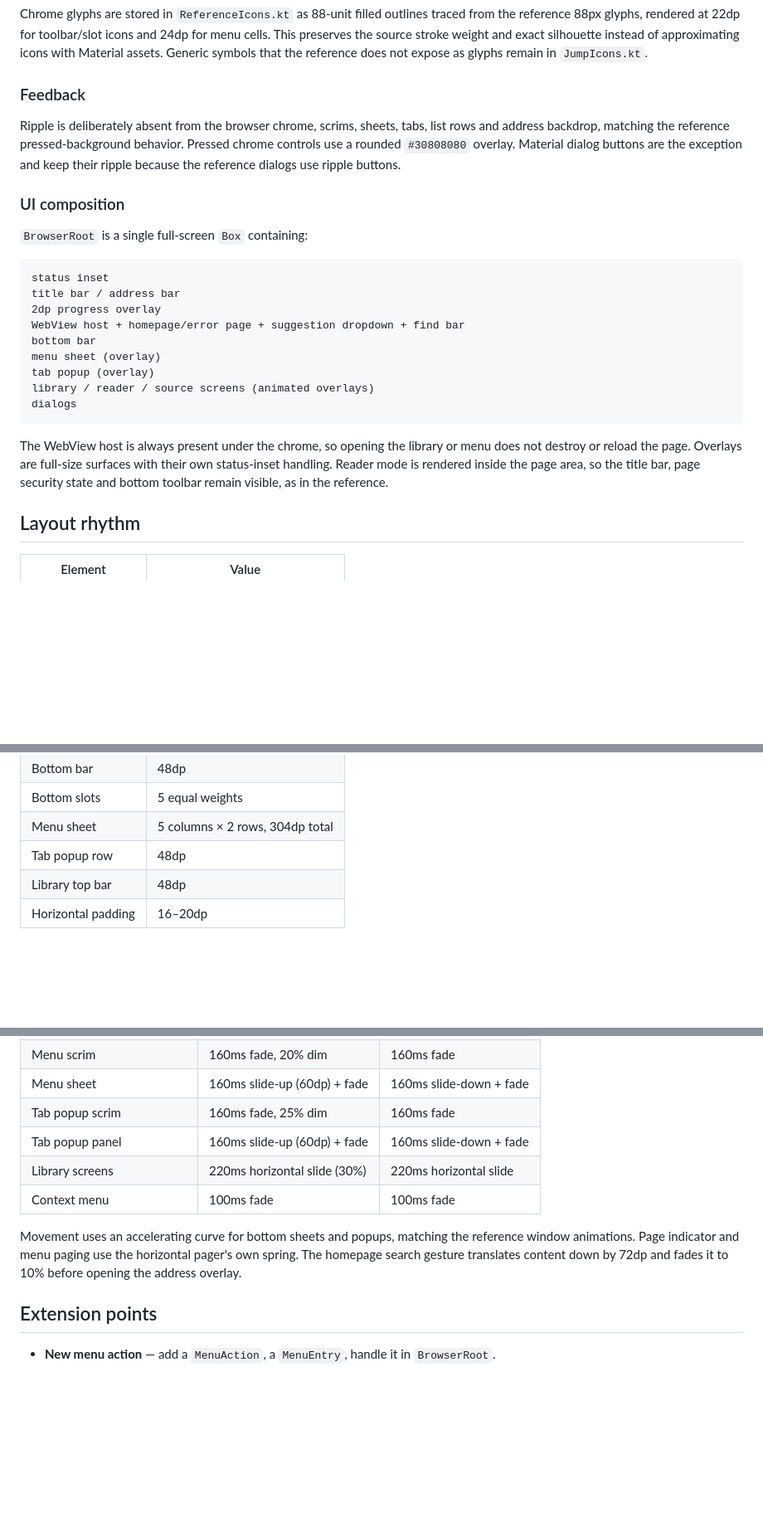
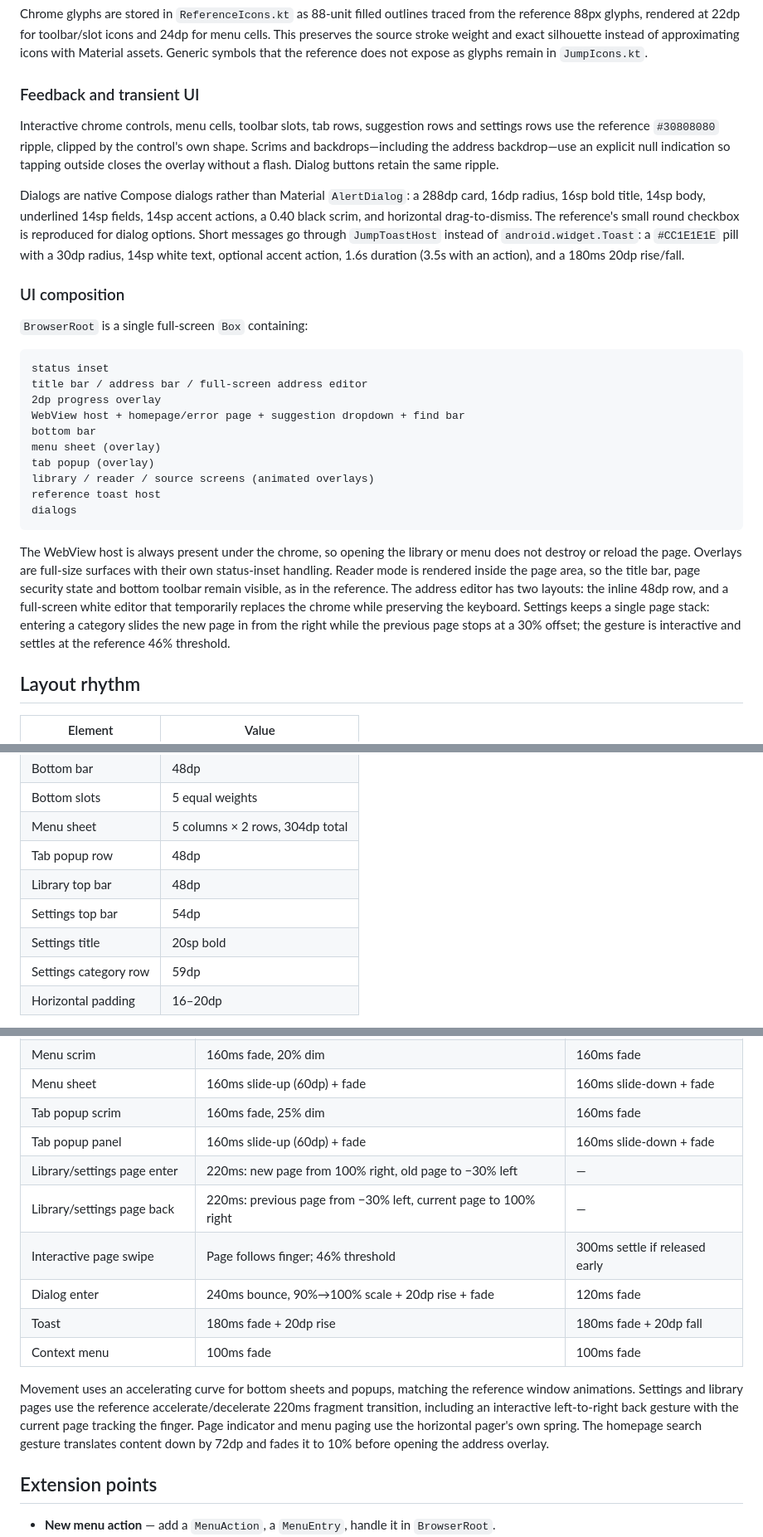
Before and after one commit to mhs003/jump-browser, a Markdown page: ARCHITECTURE.md, 3 parts joined by grey strips. Shown at 83% size. Drawn GitHub-style; blank space fills up the shorter version.

````diff
--- a/ARCHITECTURE.md
+++ b/ARCHITECTURE.md
@@ -89,13 +89,21 @@ and 24dp for menu cells. This preserves the source stroke weight and exact
 silhouette instead of approximating icons with Material assets. Generic symbols
 that the reference does not expose as glyphs remain in `JumpIcons.kt`.
 
-### Feedback
+### Feedback and transient UI
 
-Ripple is deliberately absent from the browser chrome, scrims, sheets, tabs,
-list rows and address backdrop, matching the reference pressed-background
-behavior. Pressed chrome controls use a rounded `#30808080` overlay. Material
-dialog buttons are the exception and keep their ripple because the reference
-dialogs use ripple buttons.
+Interactive chrome controls, menu cells, toolbar slots, tab rows, suggestion
+rows and settings rows use the reference `#30808080` ripple, clipped by the
+control's own shape. Scrims and backdrops—including the address backdrop—use an
+explicit null indication so tapping outside closes the overlay without a flash.
+Dialog buttons retain the same ripple.
+
+Dialogs are native Compose dialogs rather than Material `AlertDialog`: a 288dp
+card, 16dp radius, 16sp bold title, 14sp body, underlined 14sp fields, 14sp
+accent actions, a 0.40 black scrim, and horizontal drag-to-dismiss. The
+reference's small round checkbox is reproduced for dialog options. Short
+messages go through `JumpToastHost` instead of `android.widget.Toast`: a
+`#CC1E1E1E` pill with a 30dp radius, 14sp white text, optional accent action,
+1.6s duration (3.5s with an action), and a 180ms 20dp rise/fall.
 
 ### UI composition
 
@@ -103,13 +111,14 @@ dialogs use ripple buttons.
 
 ```
 status inset
-title bar / address bar
+title bar / address bar / full-screen address editor
 2dp progress overlay
 WebView host + homepage/error page + suggestion dropdown + find bar
 bottom bar
 menu sheet (overlay)
 tab popup (overlay)
 library / reader / source screens (animated overlays)
+reference toast host
 dialogs
 ```
 
@@ -117,7 +126,11 @@ The WebView host is always present under the chrome, so opening the library or
 menu does not destroy or reload the page. Overlays are full-size surfaces with
 their own status-inset handling. Reader mode is rendered inside the page area,
 so the title bar, page security state and bottom toolbar remain visible, as in
-the reference.
+the reference. The address editor has two layouts: the inline 48dp row, and a
+full-screen white editor that temporarily replaces the chrome while preserving
+the keyboard. Settings keeps a single page stack: entering a category slides
+the new page in from the right while the previous page stops at a 30% offset;
+the gesture is interactive and settles at the reference 46% threshold.
 
 ## Layout rhythm
 
@@ -131,6 +144,9 @@ the reference.
 | Menu sheet | 5 columns × 2 rows, 304dp total |
 | Tab popup row | 48dp |
 | Library top bar | 48dp |
+| Settings top bar | 54dp |
+| Settings title | 20sp bold |
+| Settings category row | 59dp |
 | Horizontal padding | 16–20dp |
 
 The bottom bar adds the navigation-bar inset outside its 48dp content height.
@@ -151,13 +167,20 @@ Motion is part of the product, not decoration.
 | Menu sheet | 160ms slide-up (60dp) + fade | 160ms slide-down + fade |
 | Tab popup scrim | 160ms fade, 25% dim | 160ms fade |
 | Tab popup panel | 160ms slide-up (60dp) + fade | 160ms slide-down + fade |
-| Library screens | 220ms horizontal slide (30%) | 220ms horizontal slide |
+| Library/settings page enter | 220ms: new page from 100% right, old page to −30% left | — |
+| Library/settings page back | 220ms: previous page from −30% left, current page to 100% right | — |
+| Interactive page swipe | Page follows finger; 46% threshold | 300ms settle if released early |
+| Dialog enter | 240ms bounce, 90%→100% scale + 20dp rise + fade | 120ms fade |
+| Toast | 180ms fade + 20dp rise | 180ms fade + 20dp fall |
 | Context menu | 100ms fade | 100ms fade |
 
 Movement uses an accelerating curve for bottom sheets and popups, matching the
-reference window animations. Page indicator and menu paging use the horizontal
-pager's own spring. The homepage search gesture translates content down by
-72dp and fades it to 10% before opening the address overlay.
+reference window animations. Settings and library pages use the reference
+accelerate/decelerate 220ms fragment transition, including an interactive
+left-to-right back gesture with the current page tracking the finger. Page
+indicator and menu paging use the horizontal pager's own spring. The homepage
+search gesture translates content down by 72dp and fades it to 10% before
+opening the address overlay.
 
 ## Extension points
 
````
Also changed, not shown: README.md (+21 -12 lines), docs/screenshots/address-bar.png, docs/screenshots/address-fullscreen.png (added), docs/screenshots/settings-general.png, docs/screenshots/settings.png.
